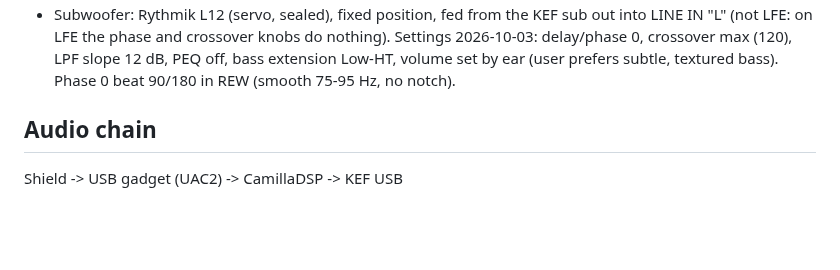
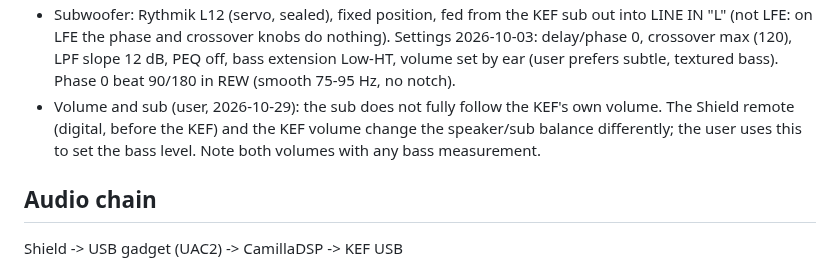
Before and after one commit to tosandeepjoshi-max/room-eq, a Markdown page: CLAUDE.md, the part around the change. GitHub-like rendering; blank space fills up the shorter version.

Commit message:
Notes: the sub does not fully follow the KEF volume
Co-Authored-By: Claude Opus 5.5 <noreply@anthropic.com>

```diff
--- a/CLAUDE.md
+++ b/CLAUDE.md
@@ -231,6 +231,9 @@ left open (internal pull-ups). ID `1f 27 01`, status 0xB4 (528-byte pages). Two
   nothing). Settings 2026-10-03: delay/phase 0, crossover max (120), LPF slope
   12 dB, PEQ off, bass extension Low-HT, volume set by ear (user prefers subtle,
   textured bass). Phase 0 beat 90/180 in REW (smooth 75-95 Hz, no notch).
+- Volume and sub (user, 2026-10-29): the sub does not fully follow the KEF's own volume. The
+  Shield remote (digital, before the KEF) and the KEF volume change the speaker/sub balance
+  differently; the user uses this to set the bass level. Note both volumes with any bass measurement.
 
 ## Audio chain
 
```
Also changed, not shown: TODO.md (+1 -1 lines).
